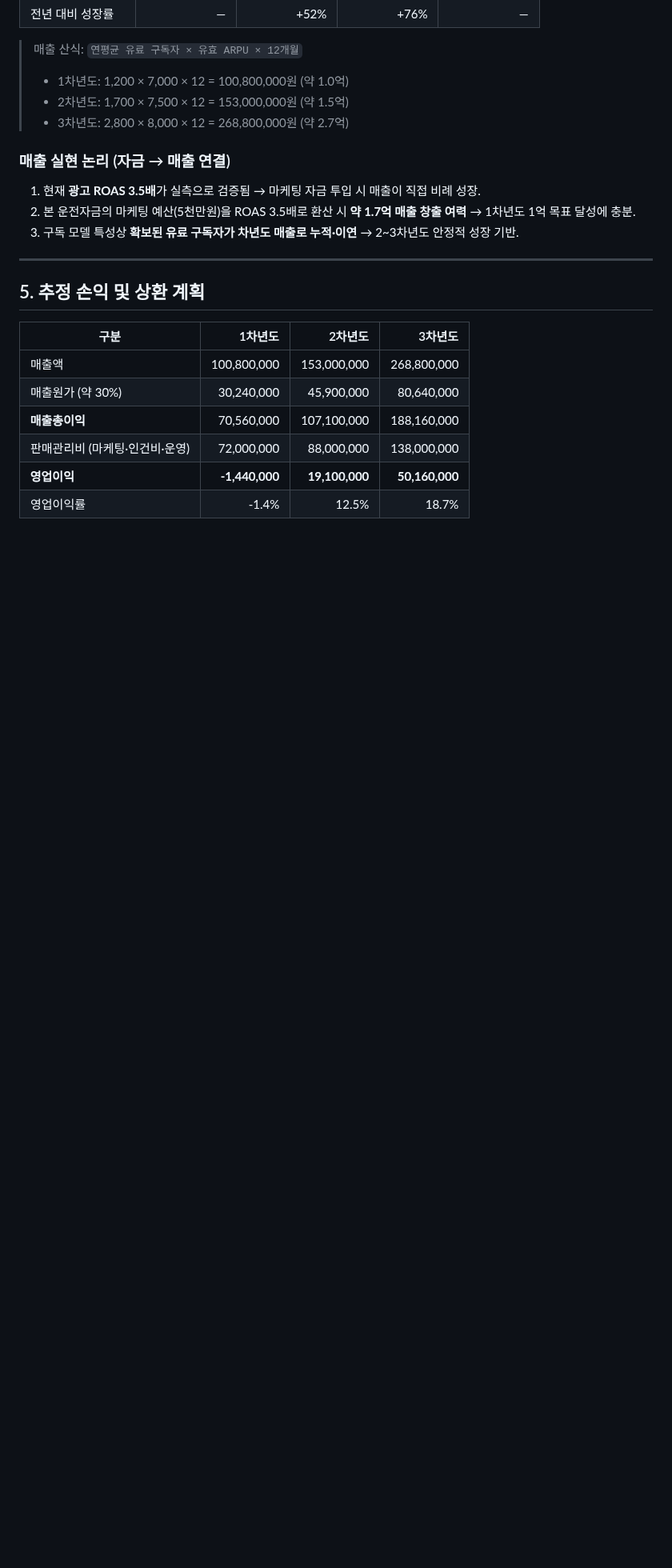
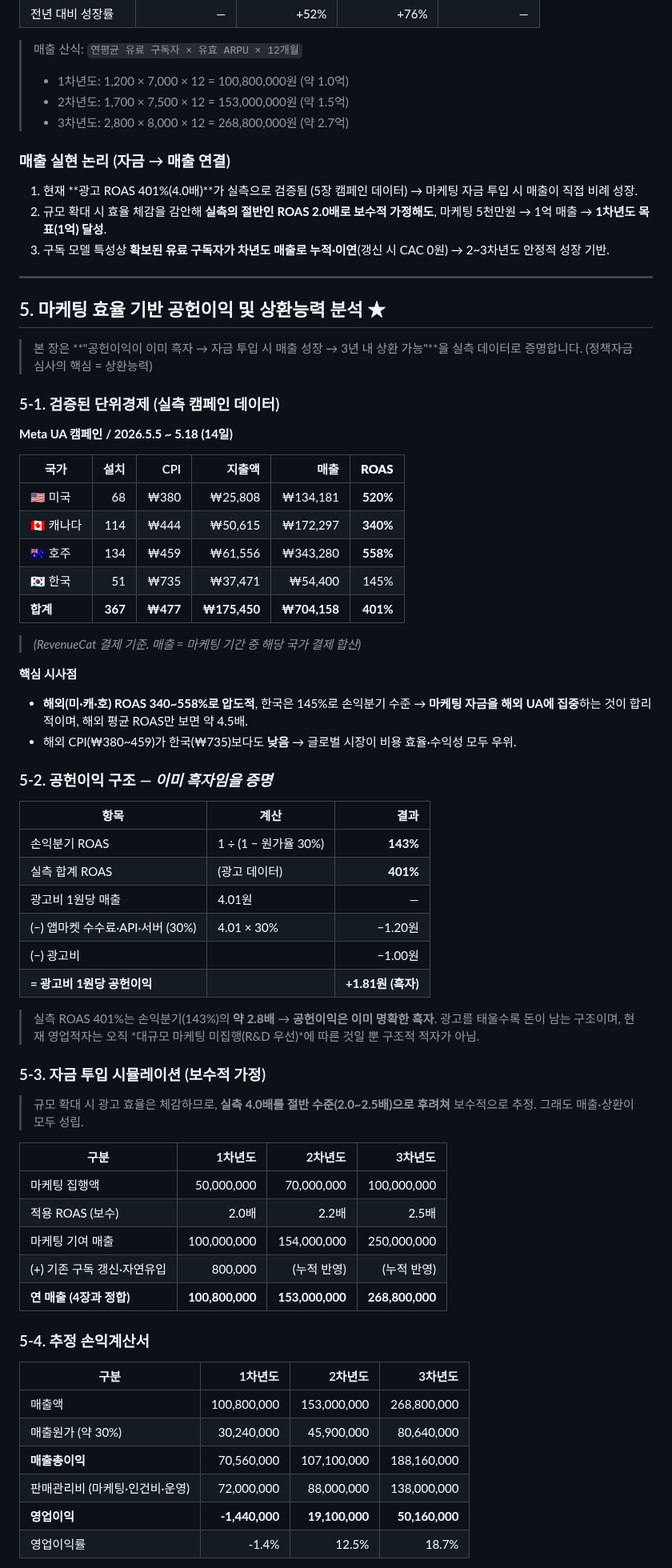
Before and after one commit to chanjoonglee-cell/ReelsMaking, a Markdown page: 중진공_3개년_매출_자금집행계획.md, the part around one of its changes. Shown at 80% size. GitHub-like rendering; blank space fills up the shorter version.

```diff
--- a/중진공_3개년_매출_자금집행계획.md
+++ b/중진공_3개년_매출_자금집행계획.md
@@ -78,13 +78,60 @@
 > - 3차년도: 2,800 × 8,000 × 12 = 268,800,000원 (약 2.7억)
 
 ### 매출 실현 논리 (자금 → 매출 연결)
-1. 현재 **광고 ROAS 3.5배**가 실측으로 검증됨 → 마케팅 자금 투입 시 매출이 직접 비례 성장.
-2. 본 운전자금의 마케팅 예산(5천만원)을 ROAS 3.5배로 환산 시 **약 1.7억 매출 창출 여력** → 1차년도 1억 목표 달성에 충분.
-3. 구독 모델 특성상 **확보된 유료 구독자가 차년도 매출로 누적·이연** → 2~3차년도 안정적 성장 기반.
+1. 현재 **광고 ROAS 401%(4.0배)**가 실측으로 검증됨 (5장 캠페인 데이터) → 마케팅 자금 투입 시 매출이 직접 비례 성장.
+2. 규모 확대 시 효율 체감을 감안해 **실측의 절반인 ROAS 2.0배로 보수적 가정해도**, 마케팅 5천만원 → 1억 매출 → **1차년도 목표(1억) 달성**.
+3. 구독 모델 특성상 **확보된 유료 구독자가 차년도 매출로 누적·이연**(갱신 시 CAC 0원) → 2~3차년도 안정적 성장 기반.
 
 ---
 
-## 5. 추정 손익 및 상환 계획
+## 5. 마케팅 효율 기반 공헌이익 및 상환능력 분석 ★
+
+> 본 장은 **"공헌이익이 이미 흑자 → 자금 투입 시 매출 성장 → 3년 내 상환 가능"**을 실측 데이터로 증명합니다. (정책자금 심사의 핵심 = 상환능력)
+
+### 5-1. 검증된 단위경제 (실측 캠페인 데이터)
+
+**Meta UA 캠페인 / 2026.5.5 ~ 5.18 (14일)**
+
+| 국가 | 설치 | CPI | 지출액 | 매출 | **ROAS** |
+|------|----:|----:|-------:|-----:|--------:|
+| 🇺🇸 미국 | 68 | ₩380 | ₩25,808 | ₩134,181 | **520%** |
+| 🇨🇦 캐나다 | 114 | ₩444 | ₩50,615 | ₩172,297 | **340%** |
+| 🇦🇺 호주 | 134 | ₩459 | ₩61,556 | ₩343,280 | **558%** |
+| 🇰🇷 한국 | 51 | ₩735 | ₩37,471 | ₩54,400 | 145% |
+| **합계** | **367** | **₩477** | **₩175,450** | **₩704,158** | **401%** |
+
+> *(RevenueCat 결제 기준. 매출 = 마케팅 기간 중 해당 국가 결제 합산)*
+
+**핵심 시사점**
+- **해외(미·캐·호) ROAS 340~558%로 압도적**, 한국은 145%로 손익분기 수준 → **마케팅 자금을 해외 UA에 집중**하는 것이 합리적이며, 해외 평균 ROAS만 보면 약 4.5배.
+- 해외 CPI(₩380~459)가 한국(₩735)보다도 **낮음** → 글로벌 시장이 비용 효율·수익성 모두 우위.
+
+### 5-2. 공헌이익 구조 — *이미 흑자임을 증명*
+
+| 항목 | 계산 | 결과 |
+|------|------|-----:|
+| 손익분기 ROAS | 1 ÷ (1 − 원가율 30%) | **143%** |
+| 실측 합계 ROAS | (광고 데이터) | **401%** |
+| 광고비 1원당 매출 | 4.01원 | — |
+| (−) 앱마켓 수수료·API·서버 (30%) | 4.01 × 30% | −1.20원 |
+| (−) 광고비 | | −1.00원 |
+| **= 광고비 1원당 공헌이익** | | **+1.81원 (흑자)** |
+
+> 실측 ROAS 401%는 손익분기(143%)의 **약 2.8배** → **공헌이익은 이미 명확한 흑자**. 광고를 태울수록 돈이 남는 구조이며, 현재 영업적자는 오직 *대규모 마케팅 미집행(R&D 우선)*에 따른 것일 뿐 구조적 적자가 아님.
+
+### 5-3. 자금 투입 시뮬레이션 (보수적 가정)
+
+> 규모 확대 시 광고 효율은 체감하므로, **실측 4.0배를 절반 수준(2.0~2.5배)으로 후려쳐** 보수적으로 추정. 그래도 매출·상환이 모두 성립.
+
+| 구분 | 1차년도 | 2차년도 | 3차년도 |
+|------|--------:|--------:|--------:|
+| 마케팅 집행액 | 50,000,000 | 70,000,000 | 100,000,000 |
+| 적용 ROAS (보수) | 2.0배 | 2.2배 | 2.5배 |
+| 마케팅 기여 매출 | 100,000,000 | 154,000,000 | 250,000,000 |
+| (+) 기존 구독 갱신·자연유입 | 800,000 | (누적 반영) | (누적 반영) |
+| **연 매출 (4장과 정합)** | **100,800,000** | **153,000,000** | **268,800,000** |
+
+### 5-4. 추정 손익계산서
 
 | 구분 | 1차년도 | 2차년도 | 3차년도 |
 |------|--------:|--------:|--------:|
```
Also changed, not shown: other parts of 중진공_3개년_매출_자금집행계획.md (+21 -6 lines).
